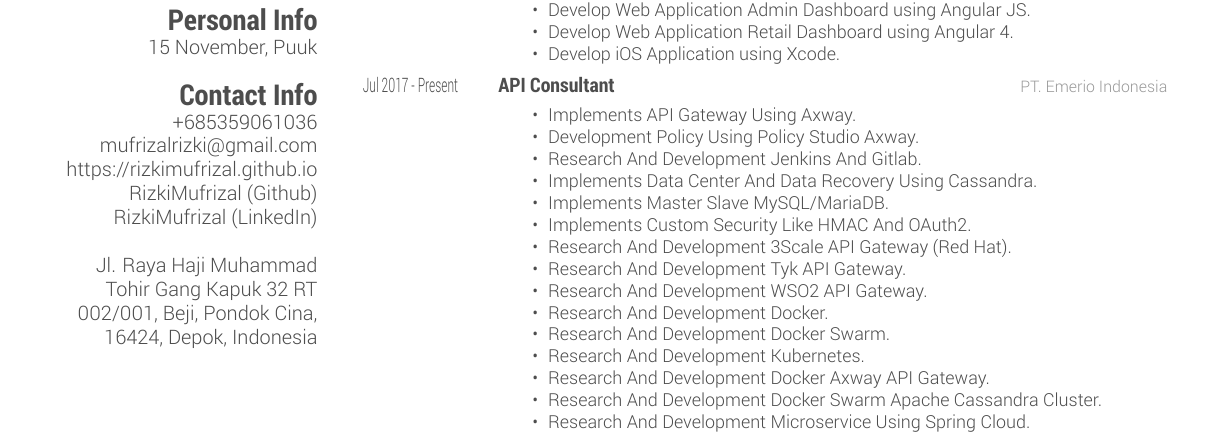
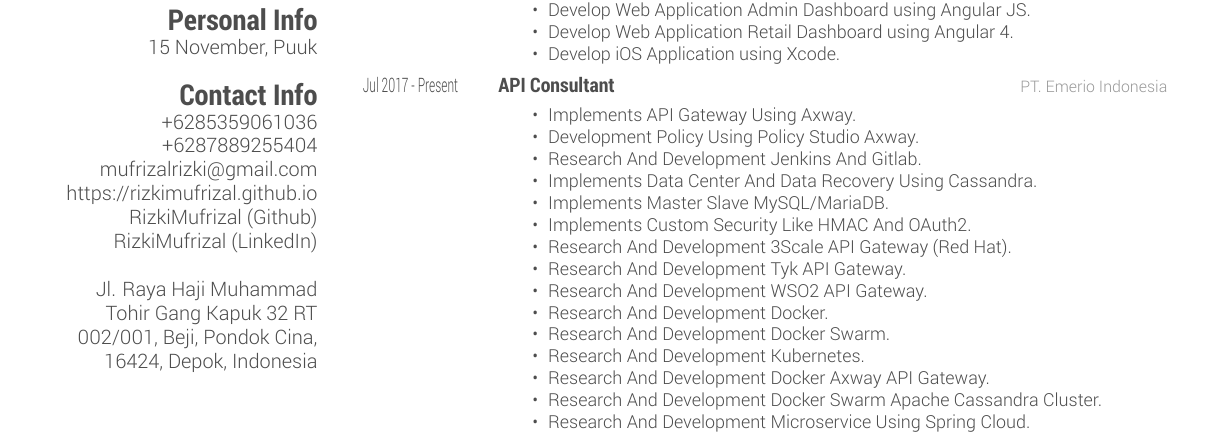
Before and after one commit to RizkiMufrizal/CV-XeLaTeX, a LaTeX CV (main.tex): part of page 1 of 3, cut so that both start at the same text. The pictures show the PDF file pdf/Rizki Mufrizal.pdf that the author committed with the source.

Commit message:
update cv

```diff
--- a/main.tex
+++ b/main.tex
@@ -21,7 +21,8 @@
 15 November, Puuk
 %
 \section{Contact Info}
-+685359061036
++6285359061036
++6287889255404
 mufrizalrizki@gmail.com
 https://rizkimufrizal.github.io
 RizkiMufrizal (Github)
```
Also changed, not shown: pdf/Rizki Mufrizal.pdf.
